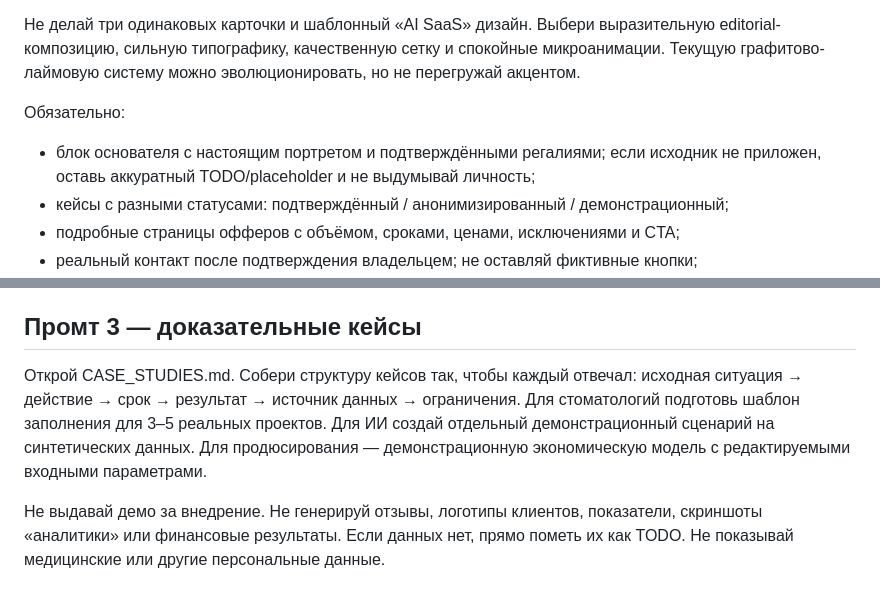
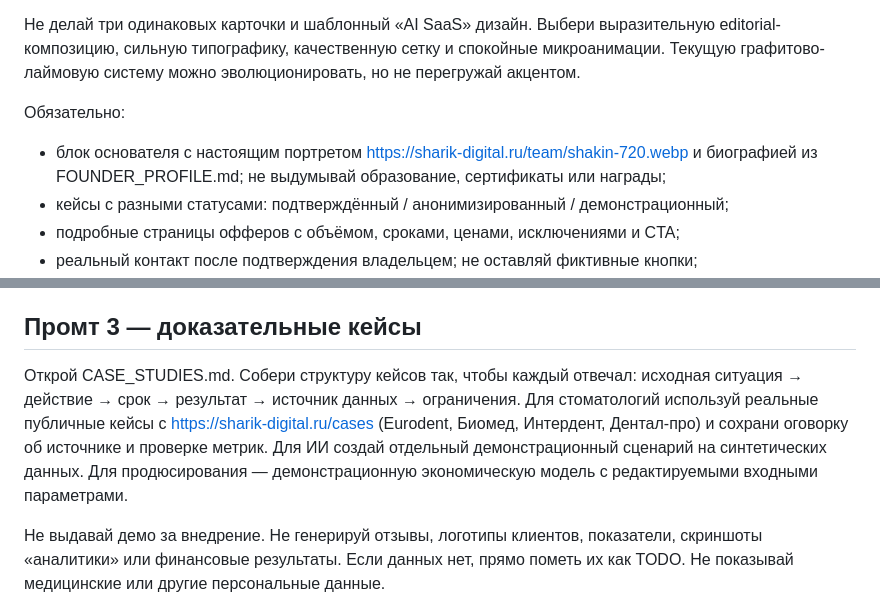
Before and after one commit to QualiveAI/buisnes-10-million, a Markdown page: PROMPTS.md, 2 parts joined by grey strips. GitHub-like rendering.

Commit message:
Update prompts to use founder photo and published SHARiK case portfolio

```diff
--- a/PROMPTS.md
+++ b/PROMPTS.md
@@ -25,7 +25,7 @@
 Не делай три одинаковых карточки и шаблонный «AI SaaS» дизайн. Выбери выразительную editorial-композицию, сильную типографику, качественную сетку и спокойные микроанимации. Текущую графитово-лаймовую систему можно эволюционировать, но не перегружай акцентом.
 
 Обязательно:
-- блок основателя с настоящим портретом и подтверждёнными регалиями; если исходник не приложен, оставь аккуратный TODO/placeholder и не выдумывай личность;
+- блок основателя с настоящим портретом https://sharik-digital.ru/team/shakin-720.webp и биографией из FOUNDER_PROFILE.md; не выдумывай образование, сертификаты или награды;
 - кейсы с разными статусами: подтверждённый / анонимизированный / демонстрационный;
 - подробные страницы офферов с объёмом, сроками, ценами, исключениями и CTA;
 - реальный контакт после подтверждения владельцем; не оставляй фиктивные кнопки;
@@ -38,7 +38,7 @@
 
 ## Промт 3 — доказательные кейсы
 
-Открой CASE_STUDIES.md. Собери структуру кейсов так, чтобы каждый отвечал: исходная ситуация → действие → срок → результат → источник данных → ограничения. Для стоматологий подготовь шаблон заполнения для 3–5 реальных проектов. Для ИИ создай отдельный демонстрационный сценарий на синтетических данных. Для продюсирования — демонстрационную экономическую модель с редактируемыми входными параметрами.
+Открой CASE_STUDIES.md. Собери структуру кейсов так, чтобы каждый отвечал: исходная ситуация → действие → срок → результат → источник данных → ограничения. Для стоматологий используй реальные публичные кейсы с https://sharik-digital.ru/cases (Eurodent, Биомед, Интердент, Дентал-про) и сохрани оговорку об источнике и проверке метрик. Для ИИ создай отдельный демонстрационный сценарий на синтетических данных. Для продюсирования — демонстрационную экономическую модель с редактируемыми входными параметрами.
 
 Не выдавай демо за внедрение. Не генерируй отзывы, логотипы клиентов, показатели, скриншоты «аналитики» или финансовые результаты. Если данных нет, прямо пометь их как TODO. Не показывай медицинские или другие персональные данные.
 
```
